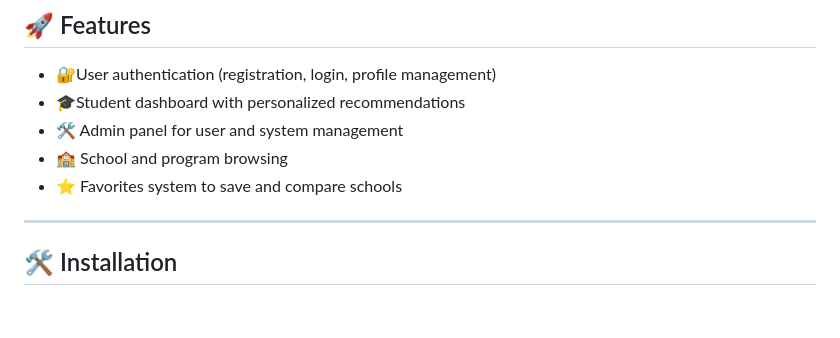
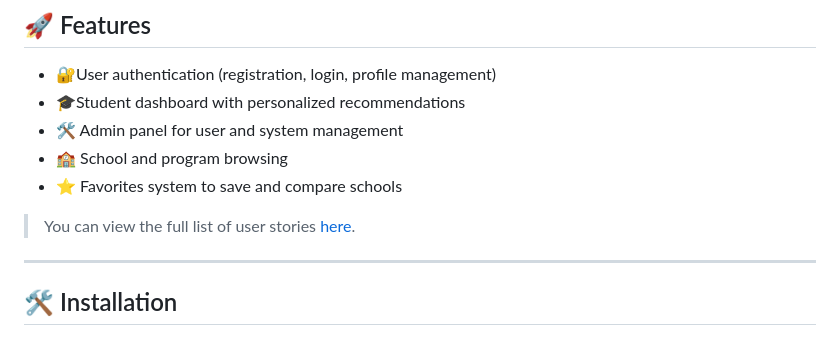
Before and after one commit to codingburgas/2425-11-g-pp-student-practices-assignment-gradeup, a Markdown page: README.md, the part around the change. Rendered like a GitHub page; blank space fills up the shorter version.

Commit message:
Add Link To User Stories To README.md

```diff
--- a/README.md
+++ b/README.md
@@ -52,7 +52,7 @@ A web application that helps students find the perfect educational institution b
 - 🛠️ Admin panel for user and system management
 - 🏫 School and program browsing
 - ⭐ Favorites system to save and compare schools
-
+>You can view the full list of user stories [here](documentation/UserStories_GradeUp).
 ---
 
 ## 🛠️ Installation
```
